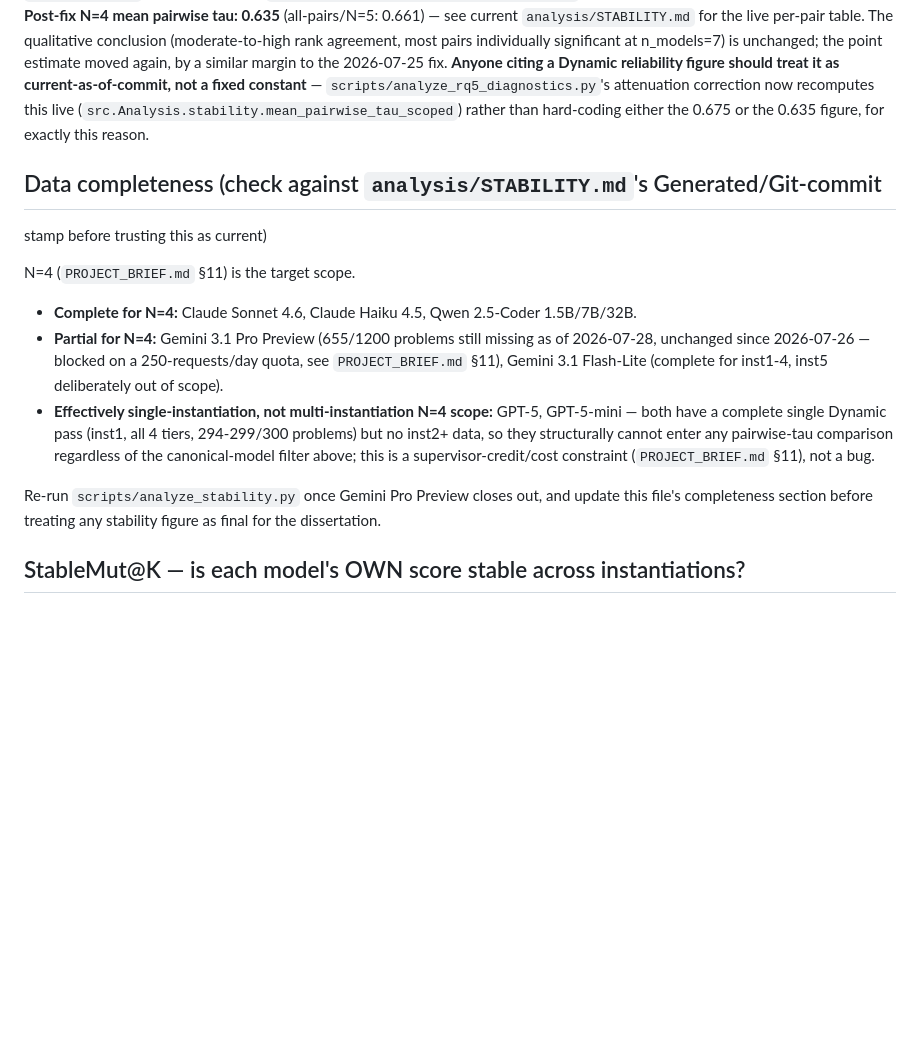
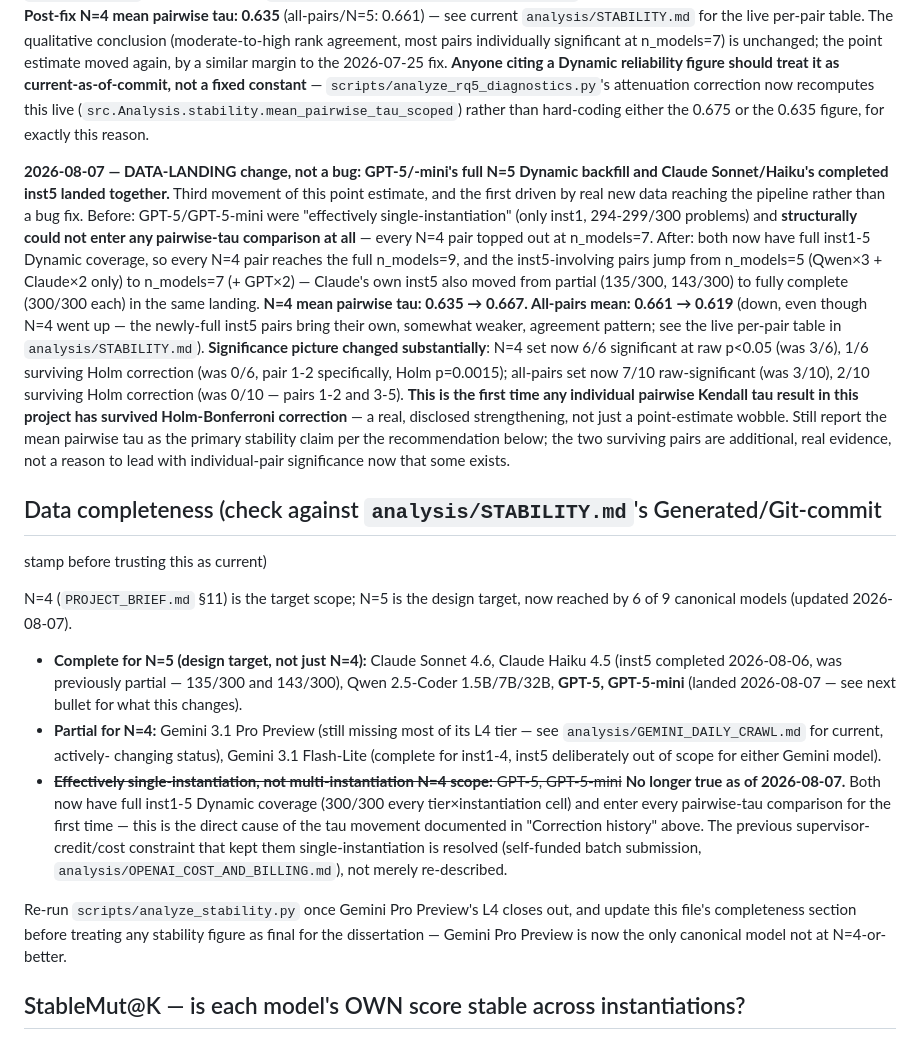
Before and after one commit to yosanchez90-sudo/dynamic-llm-benchmark, a Markdown page: analysis/STABILITY_INTERPRETATION.md, the part around one of its changes. GitHub-like rendering; blank space fills up the shorter version.

```diff
--- a/analysis/STABILITY_INTERPRETATION.md
+++ b/analysis/STABILITY_INTERPRETATION.md
@@ -85,25 +85,59 @@ current-as-of-commit, not a fixed constant** — `scripts/analyze_rq5_diagnostic
 attenuation correction now recomputes this live (`src.Analysis.stability.mean_pairwise_tau_scoped`)
 rather than hard-coding either the 0.675 or the 0.635 figure, for exactly this reason.
 
+**2026-08-07 — DATA-LANDING change, not a bug: GPT-5/-mini's full N=5
+Dynamic backfill and Claude Sonnet/Haiku's completed inst5 landed
+together.** Third movement of this point estimate, and the first driven
+by real new data reaching the pipeline rather than a bug fix. Before:
+GPT-5/GPT-5-mini were "effectively single-instantiation" (only inst1,
+294-299/300 problems) and **structurally could not enter any pairwise-tau
+comparison at all** — every N=4 pair topped out at n_models=7. After: both
+now have full inst1-5 Dynamic coverage, so every N=4 pair reaches the full
+n_models=9, and the inst5-involving pairs jump from n_models=5 (Qwen×3 +
+Claude×2 only) to n_models=7 (+ GPT×2) — Claude's own inst5 also moved
+from partial (135/300, 143/300) to fully complete (300/300 each) in the
+same landing. **N=4 mean pairwise tau: 0.635 → 0.667. All-pairs mean:
+0.661 → 0.619** (down, even though N=4 went up — the newly-full inst5
+pairs bring their own, somewhat weaker, agreement pattern; see the live
+per-pair table in `analysis/STABILITY.md`). **Significance picture changed
+substantially**: N=4 set now 6/6 significant at raw p<0.05 (was 3/6),
+1/6 surviving Holm correction (was 0/6, pair 1-2 specifically,
+Holm p=0.0015); all-pairs set now 7/10 raw-significant (was 3/10), 2/10
+surviving Holm correction (was 0/10 — pairs 1-2 and 3-5). **This is the
+first time any individual pairwise Kendall tau result in this project has
+survived Holm-Bonferroni correction** — a real, disclosed strengthening,
+not just a point-estimate wobble. Still report the mean pairwise tau as
+the primary stability claim per the recommendation below; the two
+surviving pairs are additional, real evidence, not a reason to lead with
+individual-pair significance now that some exists.
+
 ## Data completeness (check against `analysis/STABILITY.md`'s Generated/Git-commit
 stamp before trusting this as current)
 
-N=4 (`PROJECT_BRIEF.md` §11) is the target scope.
+N=4 (`PROJECT_BRIEF.md` §11) is the target scope; N=5 is the design
+target, now reached by 6 of 9 canonical models (updated 2026-08-07).
 
-- **Complete for N=4:** Claude Sonnet 4.6, Claude Haiku 4.5, Qwen 2.5-Coder 1.5B/7B/32B.
-- **Partial for N=4:** Gemini 3.1 Pro Preview (655/1200 problems still missing as of
-  2026-07-28, unchanged since 2026-07-26 — blocked on a 250-requests/day quota, see
-  `PROJECT_BRIEF.md` §11), Gemini 3.1 Flash-Lite (complete for inst1-4, inst5
-  deliberately out of scope).
-- **Effectively single-instantiation, not multi-instantiation N=4 scope:** GPT-5,
-  GPT-5-mini — both have a complete single Dynamic pass (inst1, all 4 tiers,
-  294-299/300 problems) but no inst2+ data, so they structurally cannot enter any
-  pairwise-tau comparison regardless of the canonical-model filter above; this is a
-  supervisor-credit/cost constraint (`PROJECT_BRIEF.md` §11), not a bug.
+- **Complete for N=5 (design target, not just N=4):** Claude Sonnet 4.6,
+  Claude Haiku 4.5 (inst5 completed 2026-08-06, was previously partial —
+  135/300 and 143/300), Qwen 2.5-Coder 1.5B/7B/32B, **GPT-5, GPT-5-mini**
+  (landed 2026-08-07 — see next bullet for what this changes).
+- **Partial for N=4:** Gemini 3.1 Pro Preview (still missing most of its
+  L4 tier — see `analysis/GEMINI_DAILY_CRAWL.md` for current, actively-
+  changing status), Gemini 3.1 Flash-Lite (complete for inst1-4, inst5
+  deliberately out of scope for either Gemini model).
+- ~~**Effectively single-instantiation, not multi-instantiation N=4
+  scope:** GPT-5, GPT-5-mini~~ **No longer true as of 2026-08-07.** Both
+  now have full inst1-5 Dynamic coverage (300/300 every tier×instantiation
+  cell) and enter every pairwise-tau comparison for the first time —
+  this is the direct cause of the tau movement documented in "Correction
+  history" above. The previous supervisor-credit/cost constraint that kept
+  them single-instantiation is resolved (self-funded batch submission,
+  `analysis/OPENAI_COST_AND_BILLING.md`), not merely re-described.
 
-Re-run `scripts/analyze_stability.py` once Gemini Pro Preview closes out, and update
-this file's completeness section before treating any stability figure as final for
-the dissertation.
+Re-run `scripts/analyze_stability.py` once Gemini Pro Preview's L4 closes
+out, and update this file's completeness section before treating any
+stability figure as final for the dissertation — Gemini Pro Preview is
+now the only canonical model not at N=4-or-better.
 
 ## StableMut@K — is each model's OWN score stable across instantiations?
 
```
Also changed, not shown: other parts of analysis/STABILITY_INTERPRETATION.md (+34 -23 lines), analysis/STABILITY.md (+51 -41 lines).
